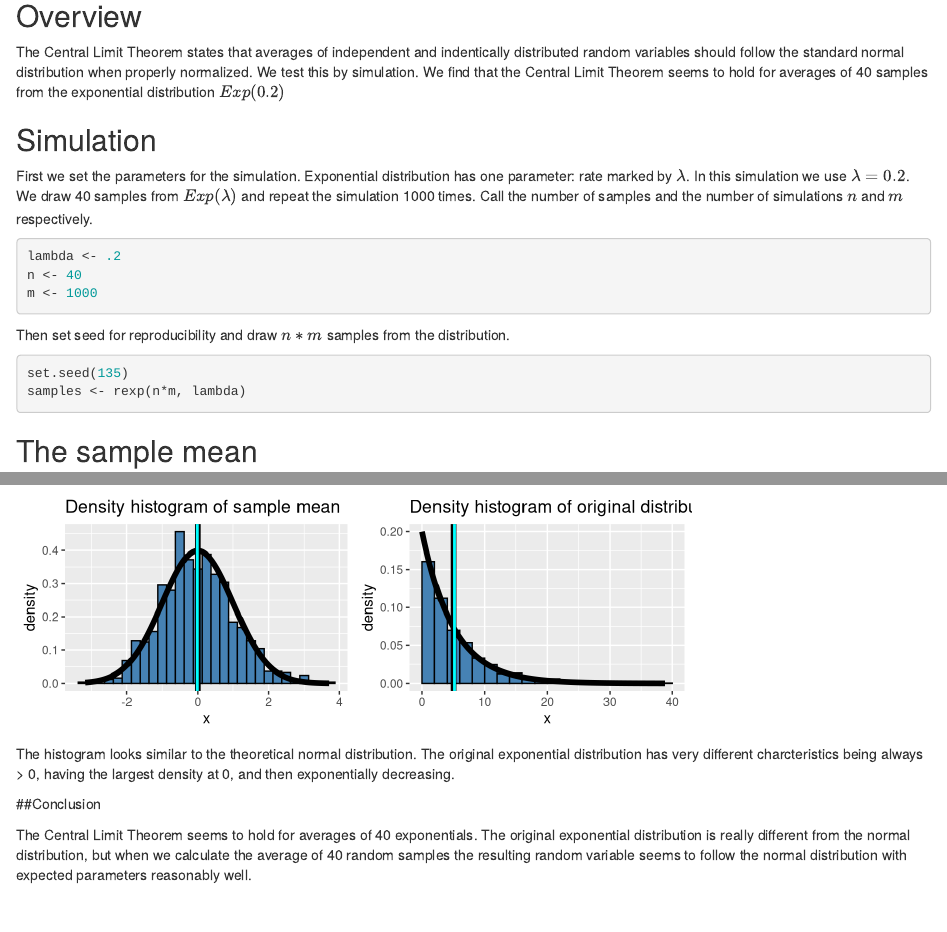
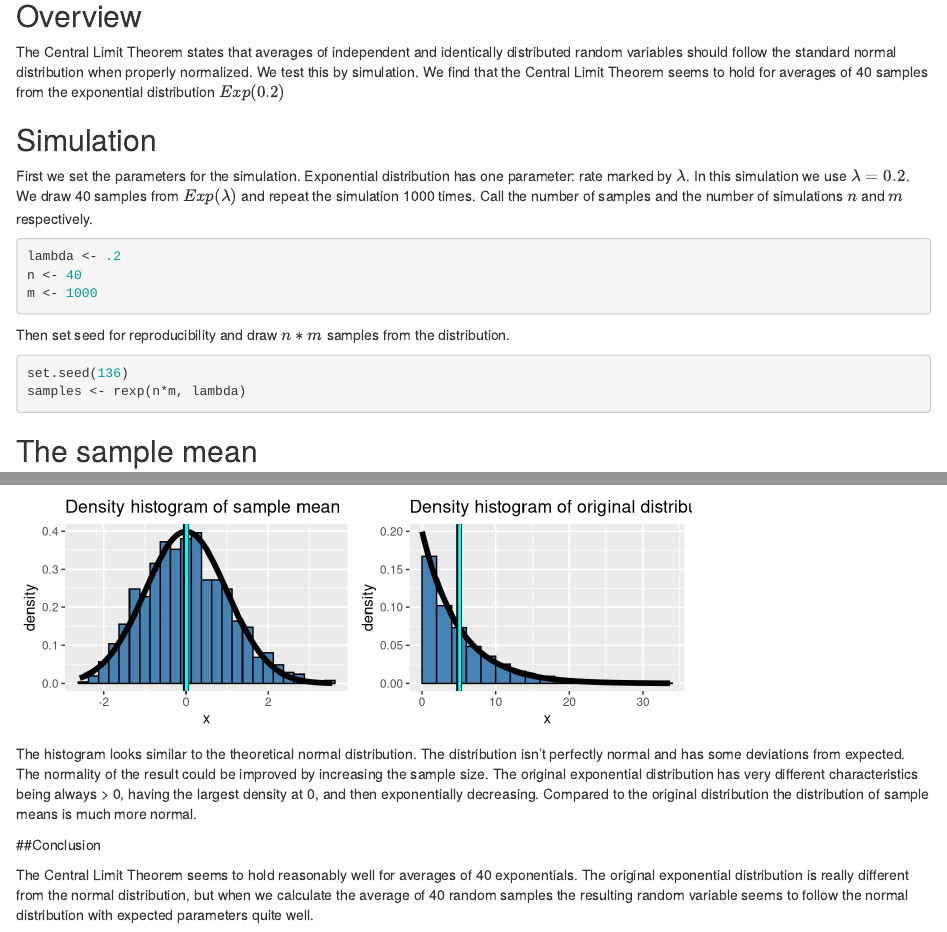
Before and after one commit to hpykala/statistical-inference-project, an R Markdown document (CLT.Rmd): the page in a window 1100 px wide, from 190 px down, and a second part further down, joined at a grey line. Rendered offline with R 4.5, knitr and Pandoc, with nearby package versions.

Commit message:
Final CLT

````diff
--- a/CLT.Rmd
+++ b/CLT.Rmd
@@ -17,7 +17,7 @@ knitr::opts_chunk$set(echo = TRUE)
 
 ## Overview
 
-The Central Limit Theorem states that averages of independent and indentically distributed random variables should follow the standard normal distribution when properly normalized. We test this by simulation. We find that the Central Limit Theorem seems to hold for averages of 40 samples from the exponential distribution $Exp(0.2)$
+The Central Limit Theorem states that averages of independent and identically distributed random variables should follow the standard normal distribution when properly normalized. We test this by simulation. We find that the Central Limit Theorem seems to hold for averages of 40 samples from the exponential distribution $Exp(0.2)$
 
 ## Simulation
 
@@ -30,7 +30,7 @@ m <- 1000
 
 Then set seed for reproducibility and draw $n*m$ samples from the distribution.
 ```{r simulation}
-set.seed(135)
+set.seed(136)
 samples <- rexp(n*m, lambda)
 ```
 
@@ -91,8 +91,10 @@ ggplot(dfSamples,aes(x=x))+
     ggtitle("Density histogram of original distribution")
 ```
 
-The histogram looks similar to the theoretical normal distribution. The original exponential distribution has very different charcteristics being always > 0, having the largest density at 0, and then exponentially decreasing.
+The histogram looks similar to the theoretical normal distribution. The distribution isn't perfectly normal and has some deviations from expected. The normality of the result could be improved by increasing the sample size. The original exponential distribution has very different characteristics being always > 0, having the largest density at 0, and then exponentially decreasing. Compared to the original distribution the distribution of sample means is much more normal.
+
+
 
 ##Conclusion
 
-The Central Limit Theorem seems to hold for averages of 40 exponentials. The original exponential distribution is really different from the normal distribution, but when we calculate the average of 40 random samples the resulting random variable seems to follow the normal distribution with expected parameters reasonably well.
+The Central Limit Theorem seems to hold reasonably well for averages of 40 exponentials. The original exponential distribution is really different from the normal distribution, but when we calculate the average of 40 random samples the resulting random variable seems to follow the normal distribution with expected parameters quite well.
````
Also changed, not shown: CLT.pdf, CLT.Rmd (2 more changed lines).
